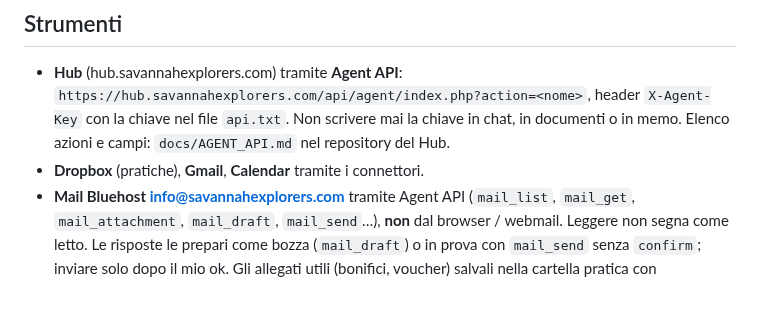
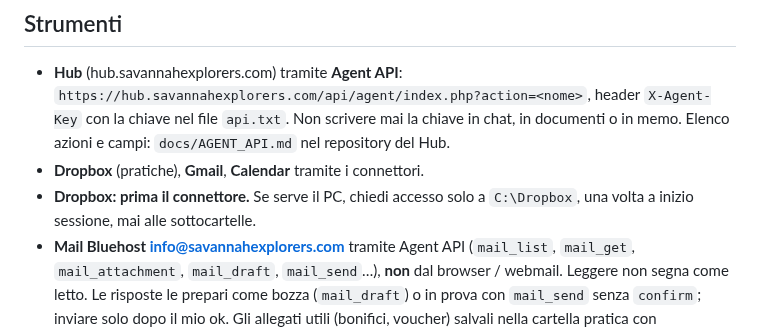
Before and after one commit to rdesibi1973/hub, a Markdown page: docs/COWORK_INSTRUCTIONS.md, the part around the change. GitHub-like rendering; blank space fills up the shorter version.

Commit message:
Co-Work instructions: Dropbox connector first, PC access only to C:\Dropbox
Co-Authored-By: Claude Opus 5.5 <noreply@anthropic.com>

```diff
--- a/docs/COWORK_INSTRUCTIONS.md
+++ b/docs/COWORK_INSTRUCTIONS.md
@@ -14,6 +14,8 @@ Rispondimi in italiano. Mail e documenti per clienti / agenzie nella lingua del
   header `X-Agent-Key` con la chiave nel file `api.txt`. Non scrivere mai la chiave in chat, in documenti o in memo.
   Elenco azioni e campi: `docs/AGENT_API.md` nel repository del Hub.
 - **Dropbox** (pratiche), **Gmail**, **Calendar** tramite i connettori.
+- **Dropbox: prima il connettore.** Se serve il PC, chiedi accesso solo a `C:\Dropbox`, una volta a inizio
+  sessione, mai alle sottocartelle.
 - **Mail Bluehost info@savannahexplorers.com** tramite Agent API (`mail_list`, `mail_get`, `mail_attachment`,
   `mail_draft`, `mail_send`…), **non** dal browser / webmail. Leggere non segna come letto. Le risposte le
   prepari come bozza (`mail_draft`) o in prova con `mail_send` senza `confirm`; inviare solo dopo il mio ok.
```
